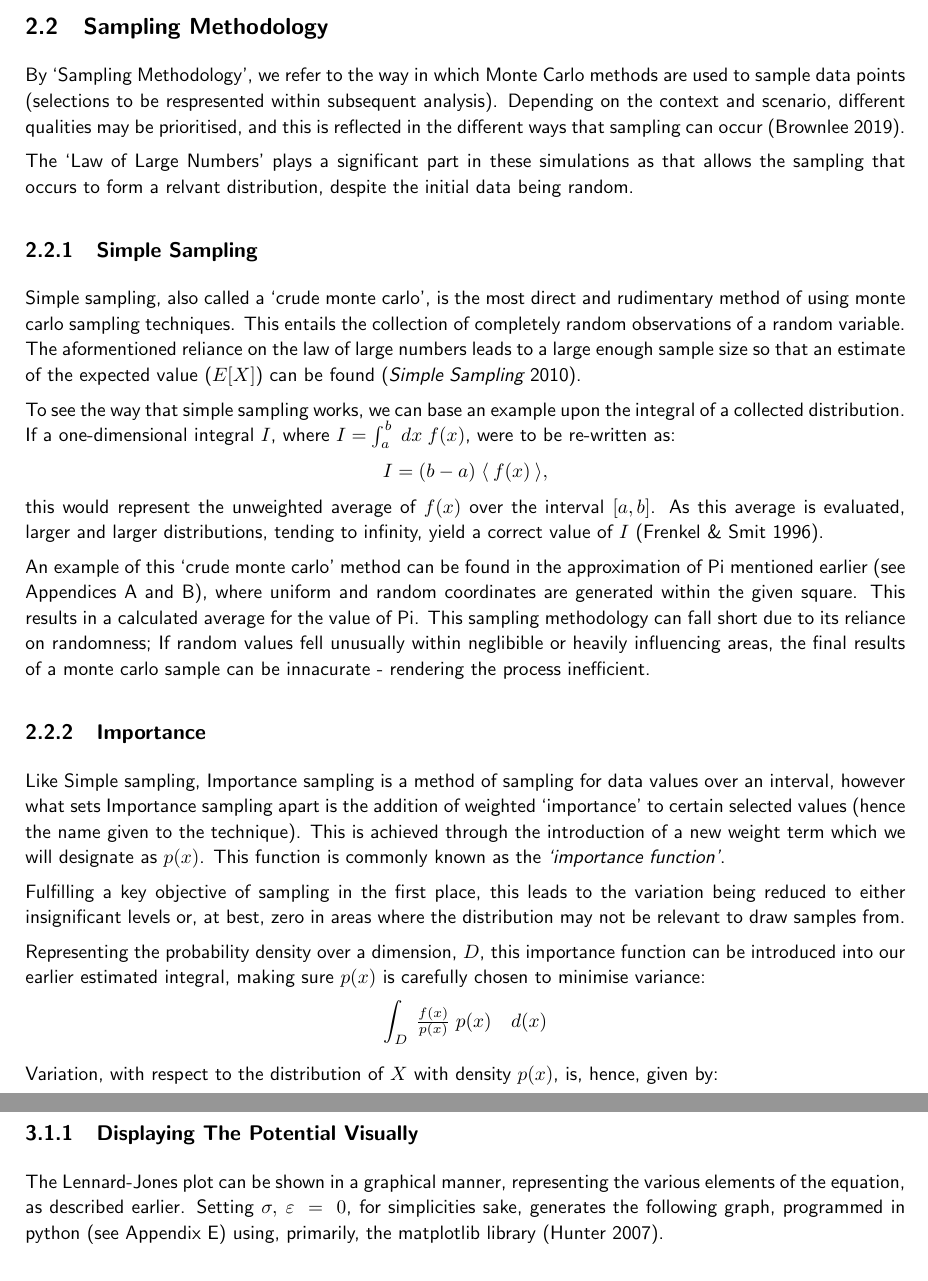
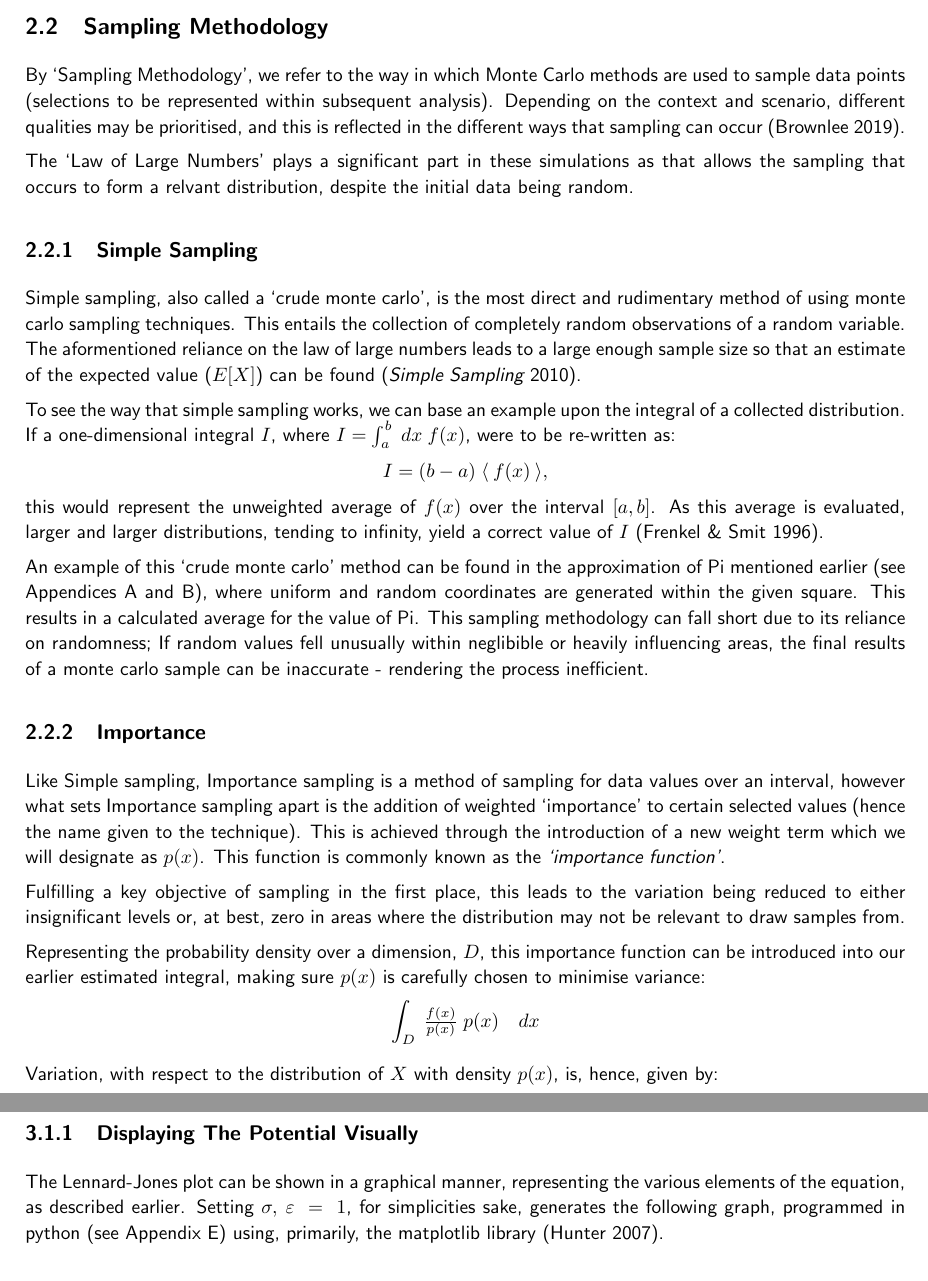
Before and after one commit to RajAmin99/Numerical-simulation-methods-and-their-applications, a LaTeX paper (MA3PPR_Report_32005096.tex): two parts of pages 8 and 10 of 41, joined at a grey line, cut so that both start at the same text. The pictures show the PDF file MA3PPR_Report_32005096.pdf that the author committed with the source.

Commit message:
typo fixes

```diff
--- a/MA3PPR_Report_32005096.tex
+++ b/MA3PPR_Report_32005096.tex
@@ -335,7 +335,7 @@ When initially proposed in this report, the field of Monte Carlo methods had not
 
     \newpage
     \subsection{Sampling Methodology}
-        By `Sampling Methodology', we refer to the way in which Monte Carlo methods are used to sample data points (selections to be respresented within subsequent analysis).
+        By `Sampling Methodology', we refer to the way in which Monte Carlo methods are used to sample data points (selections to be represented within subsequent analysis).
         Depending on the context and scenario, different qualities may be prioritised, and this is reflected in the different ways that sampling can occur \citep{Brownlee19}.
 
         The `Law of Large Numbers' plays a significant part in these simulations as that allows the sampling that occurs to form a relvant distribution, despite the initial data being random.
@@ -353,7 +353,7 @@ When initially proposed in this report, the field of Monte Carlo methods had not
 
             An example of this `crude monte carlo' method can be found in the approximation of Pi mentioned earlier (see Appendices A and B),
             where uniform and random coordinates are generated within the given square. This results in a calculated average for the value of Pi.
-            This sampling methodology can fall short due to its reliance on randomness; If random values fell unusually within neglibible or heavily influencing areas, the final results of a monte carlo sample can be innacurate - rendering the process inefficient.
+            This sampling methodology can fall short due to its reliance on randomness; If random values fell unusually within neglibible or heavily influencing areas, the final results of a monte carlo sample can be inaccurate - rendering the process inefficient.
 
 
         \subsubsection{Importance}
@@ -364,7 +364,7 @@ When initially proposed in this report, the field of Monte Carlo methods had not
 
             Representing the probability density over a dimension, $D$, this importance function can be introduced into our earlier estimated integral, making sure $p(x)$ is carefully chosen to minimise variance:
             \[
-                \int_{D}^{}\:\tfrac{f(x)}{p(x)}\;p(x)\quad d(x)
+                \int_{D}^{}\:\tfrac{f(x)}{p(x)}\;p(x)\quad dx
             \]
 
             Variation, with respect to the distribution of $X$ with density $p(x)$, is, hence, given by:
@@ -377,7 +377,7 @@ When initially proposed in this report, the field of Monte Carlo methods had not
             This looks like:
             \begin{align}
                 E\left(\tfrac{f^{2}(X)}{p^{2}(X)}\right)\; &\geq\; \left(E\left(\tfrac{|f(X)|}{p(X)}\right)\right)^{2} \notag \\
-                                           &= \left(\int_{D}^{}|f(x)|\:d(x)\right)^{2} \notag
+                                           &= \left(\int_{D}^{}|f(x)|\:dx\right)^{2} \notag
             \end{align}
 
             This is where it is important to select a correct $p(x)$. This bound we have shown is achieved when
@@ -455,7 +455,7 @@ When initially proposed in this report, the field of Monte Carlo methods had not
 
         \subsubsection{Displaying The Potential Visually}
             The Lennard-Jones plot can be shown in a graphical manner, representing the various elements of the equation, as described earlier.
-            Setting $\sigma,\: \varepsilon\; =\; 0$, for simplicities sake, generates the following graph, programmed in python (see Appendix E) using, primarily, the matplotlib library \citep{Hunter07}.
+            Setting $\sigma,\: \varepsilon\; =\; 1$, for simplicities sake, generates the following graph, programmed in python (see Appendix E) using, primarily, the matplotlib library \citep{Hunter07}.
             \begin{center}
                 \includegraphics[width = 11cm, height = 11cm, keepaspectratio]{assets/LennardJonesPlot.png}
                 \captionof{figure}{\small\textbf{Lennard-Jones Potential Plot}}
```
Also changed, not shown: MA3PPR_Report_32005096.pdf, MA3PPR_Report_32005096.tex (10 more changed lines).
